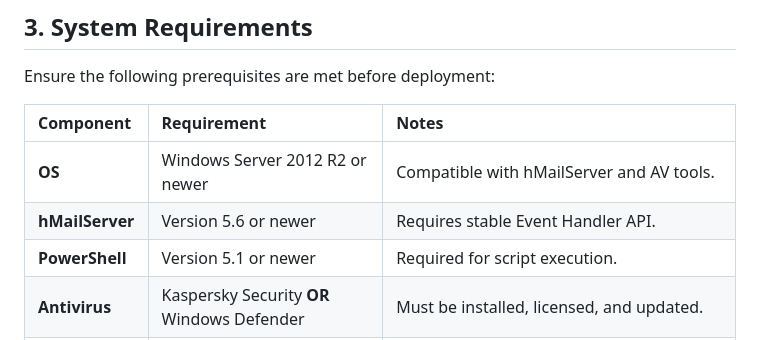
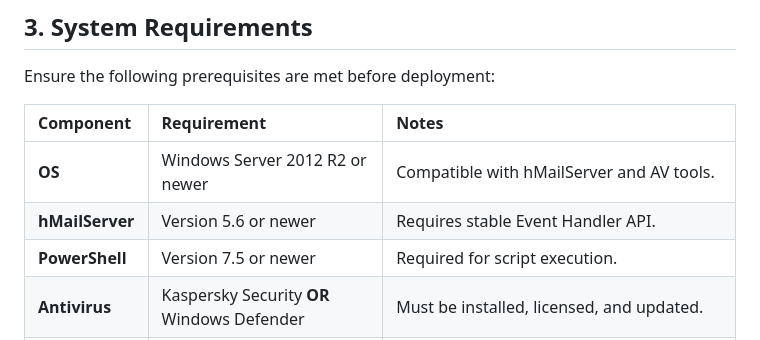
Before and after one commit to paulmann/hMailServer-External-Antivirus, a Markdown page: README.md, the part around the change. GitHub-like rendering.

```diff
--- a/README.md
+++ b/README.md
@@ -61,7 +61,7 @@ Ensure the following prerequisites are met before deployment:
 | :--- | :--- | :--- |
 | **OS** | Windows Server 2012 R2 or newer | Compatible with hMailServer and AV tools. |
 | **hMailServer** | Version 5.6 or newer | Requires stable Event Handler API. |
-| **PowerShell** | Version 5.1 or newer | Required for script execution. |
+| **PowerShell** | Version 7.5 or newer | Required for script execution. |
 | **Antivirus** | Kaspersky Security **OR** Windows Defender | Must be installed, licensed, and updated. |
 | **Permissions** | Local Administrator | hMailServer service account needs execute rights on scripts and AV binaries. |
 
```
